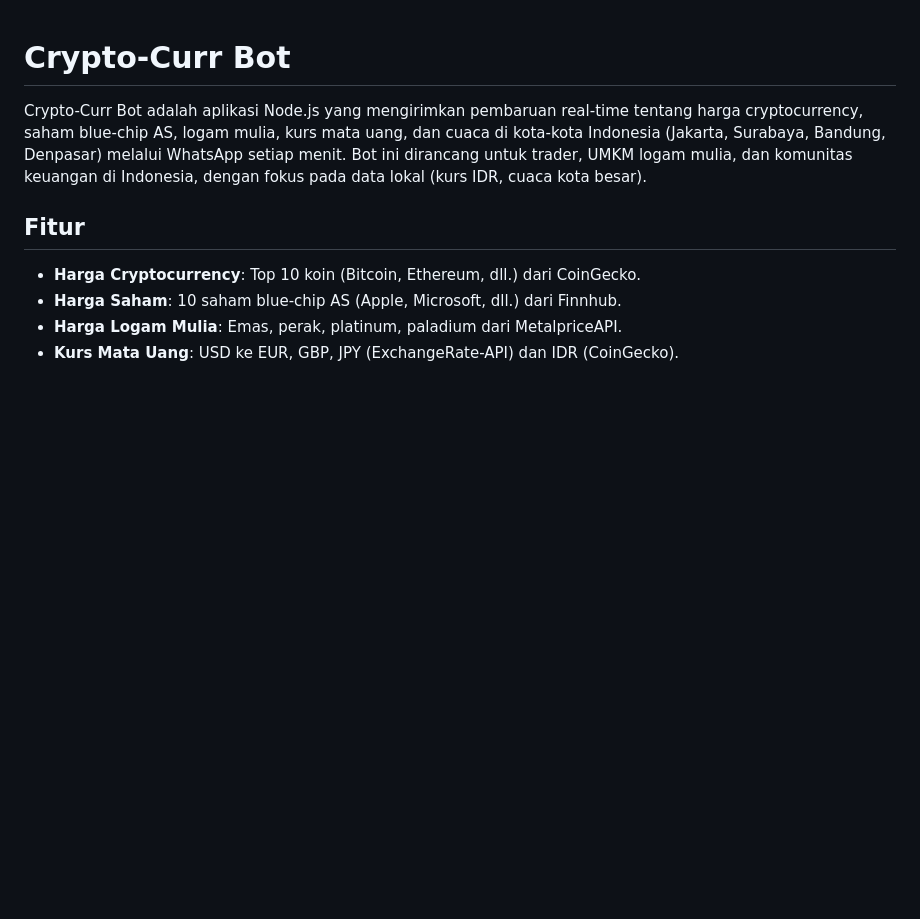
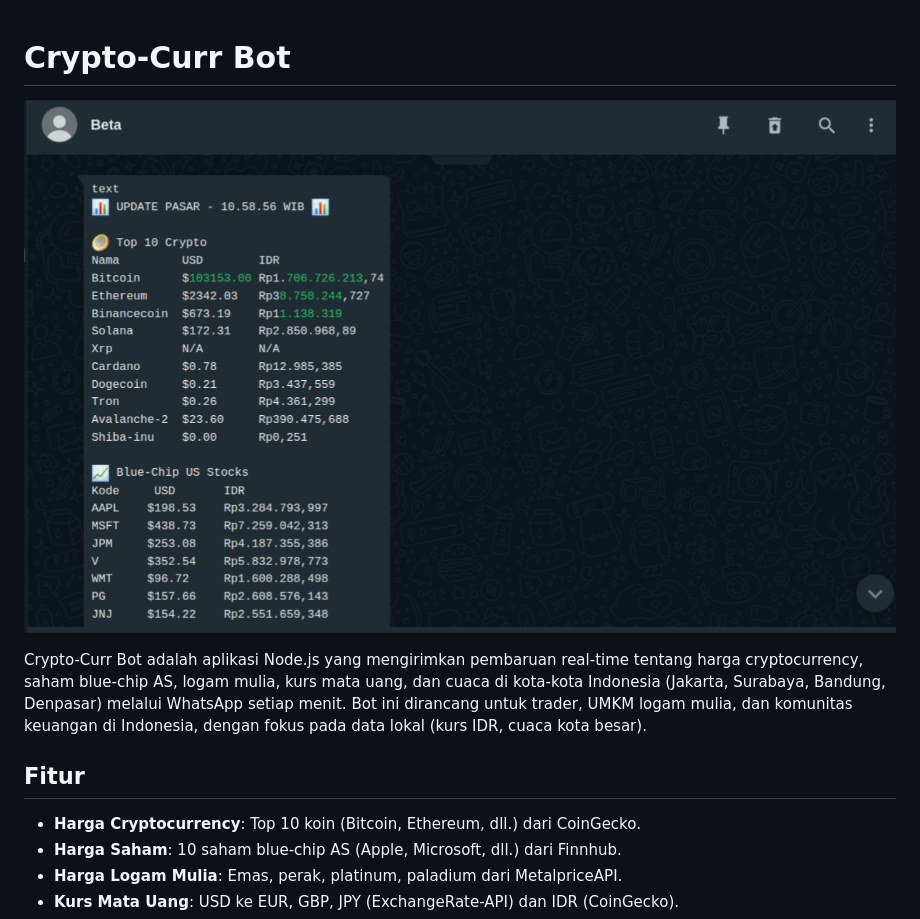
Before and after one commit to fico-aditama/whatsapp-api-notification, a Markdown page: README.md, the part around the change. GitHub-like rendering; pictures changed too: wamod.png (added); blank space fills up the shorter version.

```diff
--- a/README.md
+++ b/README.md
@@ -1,4 +1,6 @@
 # Crypto-Curr Bot
+
+![WAMod Screenshot](wamod.png)
 
 Crypto-Curr Bot adalah aplikasi Node.js yang mengirimkan pembaruan real-time tentang harga cryptocurrency, saham blue-chip AS, logam mulia, kurs mata uang, dan cuaca di kota-kota Indonesia (Jakarta, Surabaya, Bandung, Denpasar) melalui WhatsApp setiap menit. Bot ini dirancang untuk trader, UMKM logam mulia, dan komunitas keuangan di Indonesia, dengan fokus pada data lokal (kurs IDR, cuaca kota besar).
 
```
